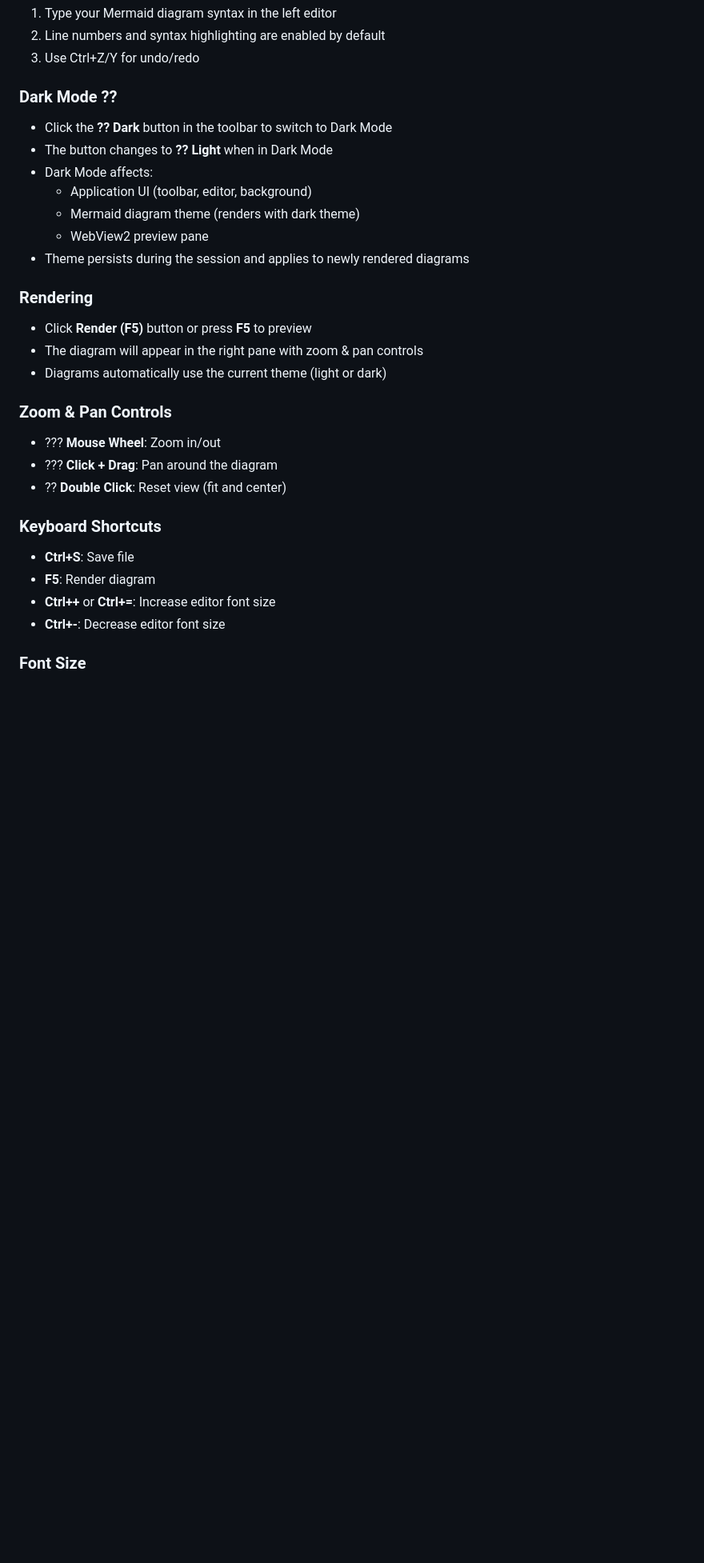
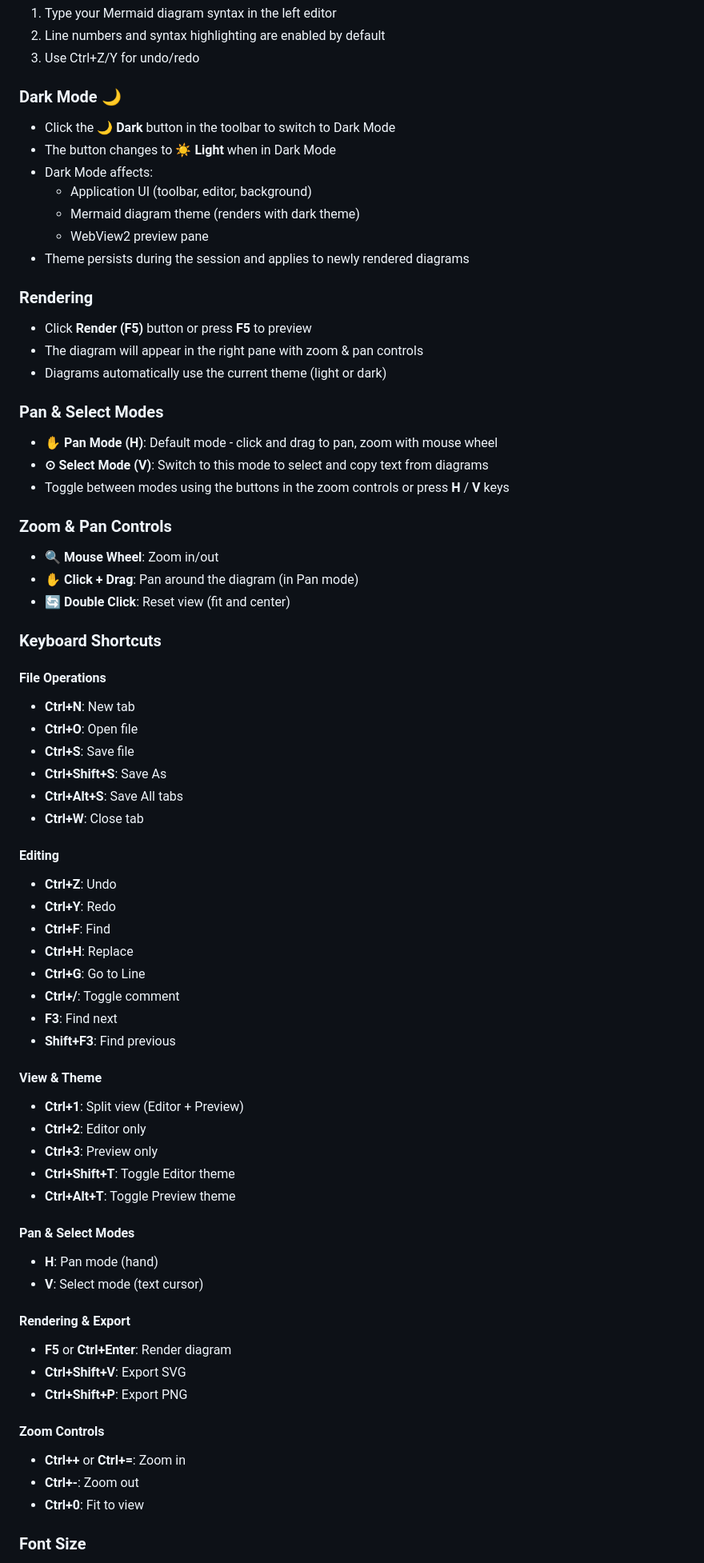
Before and after one commit to 24kTanmay/MermaidEditorWPF, a Markdown page: README.md, the part around the change printed below. Shown: that part at 80% size. Rendered like a GitHub page; blank space fills up the shorter version.

Commit message:
docs: Fix emoji rendering and add comprehensive keyboard shortcuts

```diff
--- a/README.md
+++ b/README.md
@@ -48,9 +53,9 @@ Invoke-WebRequest -Uri "https://cdn.jsdelivr.net/npm/svg-pan-zoom@3.6.1/dist/svg
 2. Line numbers and syntax highlighting are enabled by default
 3. Use Ctrl+Z/Y for undo/redo
 
-### Dark Mode ??
-- Click the **?? Dark** button in the toolbar to switch to Dark Mode
-- The button changes to **?? Light** when in Dark Mode
+### Dark Mode 🌙
+- Click the **🌙 Dark** button in the toolbar to switch to Dark Mode
+- The button changes to **☀️ Light** when in Dark Mode
 - Dark Mode affects:
   - Application UI (toolbar, editor, background)
   - Mermaid diagram theme (renders with dark theme)
@@ -62,16 +67,56 @@ Invoke-WebRequest -Uri "https://cdn.jsdelivr.net/npm/svg-pan-zoom@3.6.1/dist/svg
 - The diagram will appear in the right pane with zoom & pan controls
 - Diagrams automatically use the current theme (light or dark)
 
+### Pan & Select Modes
+- **✋ Pan Mode (H)**: Default mode - click and drag to pan, zoom with mouse wheel
+- **⊙ Select Mode (V)**: Switch to this mode to select and copy text from diagrams
+- Toggle between modes using the buttons in the zoom controls or press **H** / **V** keys
+
 ### Zoom & Pan Controls
-- ??? **Mouse Wheel**: Zoom in/out
-- ??? **Click + Drag**: Pan around the diagram
-- ?? **Double Click**: Reset view (fit and center)
+- 🔍 **Mouse Wheel**: Zoom in/out
+- ✋ **Click + Drag**: Pan around the diagram (in Pan mode)
+- 🔄 **Double Click**: Reset view (fit and center)
 
 ### Keyboard Shortcuts
+
+#### File Operations
+- **Ctrl+N**: New tab
+- **Ctrl+O**: Open file
 - **Ctrl+S**: Save file
-- **F5**: Render diagram
-- **Ctrl++** or **Ctrl+=**: Increase editor font size
-- **Ctrl+-**: Decrease editor font size
+- **Ctrl+Shift+S**: Save As
+- **Ctrl+Alt+S**: Save All tabs
+- **Ctrl+W**: Close tab
+
+#### Editing
+- **Ctrl+Z**: Undo
+- **Ctrl+Y**: Redo
+- **Ctrl+F**: Find
+- **Ctrl+H**: Replace
+- **Ctrl+G**: Go to Line
+- **Ctrl+/**: Toggle comment
+- **F3**: Find next
+- **Shift+F3**: Find previous
+
+#### View & Theme
+- **Ctrl+1**: Split view (Editor + Preview)
+- **Ctrl+2**: Editor only
+- **Ctrl+3**: Preview only
+- **Ctrl+Shift+T**: Toggle Editor theme
+- **Ctrl+Alt+T**: Toggle Preview theme
+
+#### Pan & Select Modes
+- **H**: Pan mode (hand)
+- **V**: Select mode (text cursor)
+
+#### Rendering & Export
+- **F5** or **Ctrl+Enter**: Render diagram
+- **Ctrl+Shift+V**: Export SVG
+- **Ctrl+Shift+P**: Export PNG
+
+#### Zoom Controls
+- **Ctrl++** or **Ctrl+=**: Zoom in
+- **Ctrl+-**: Zoom out
+- **Ctrl+0**: Fit to view
 
 ### Font Size
 - Use toolbar buttons **A-** and **A+** to adjust editor font size
```
Also changed, not shown: other parts of README.md (+13 -8 lines).
